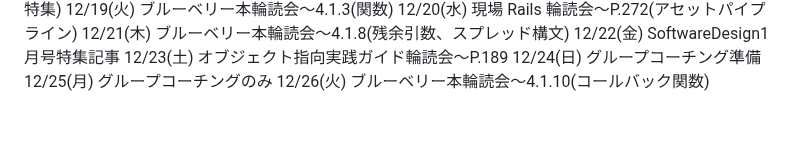
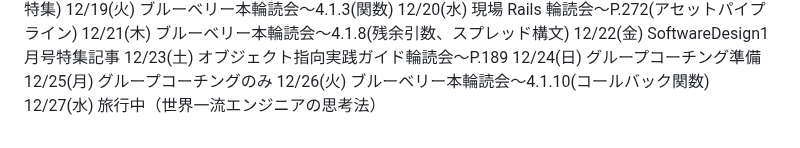
Before and after one commit to kitarou888/til, a Markdown page: daily-report.md, the part around the change. Drawn GitHub-style.

Commit message:
til12/27

```diff
--- a/daily-report.md
+++ b/daily-report.md
@@ -217,3 +217,4 @@
 12/24(日) グループコーチング準備
 12/25(月) グループコーチングのみ
 12/26(火) ブルーベリー本輪読会〜4.1.10(コールバック関数)
+12/27(水) 旅行中（世界一流エンジニアの思考法）
```
